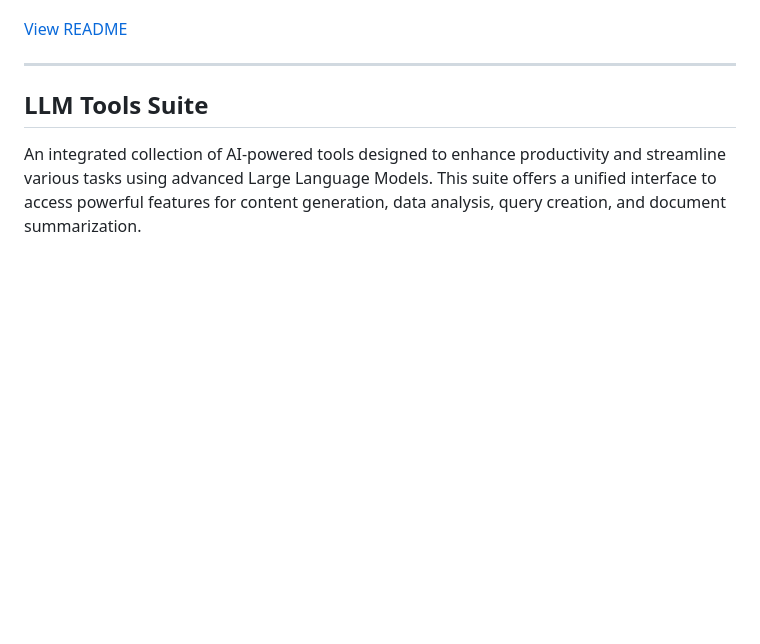
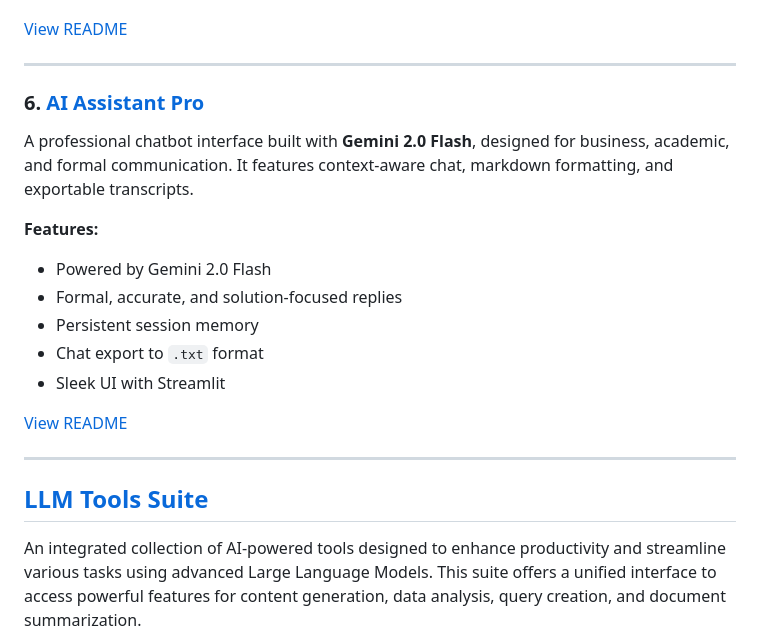
Before and after one commit to MoustafaMohamed01/llm-projects, a Markdown page: README.md, the part around one of its changes. Rendered like a GitHub page; blank space fills up the shorter version.

```diff
--- a/README.md
+++ b/README.md
@@ -88,7 +88,23 @@ Summarize content from uploaded **PDF** and **Word** documents in seconds using
 
 ---
 
-## LLM Tools Suite
+### 6. [AI Assistant Pro](./ai-assistant-pro)
+
+A professional chatbot interface built with **Gemini 2.0 Flash**, designed for business, academic, and formal communication. It features context-aware chat, markdown formatting, and exportable transcripts.
+
+**Features:**
+
+* Powered by Gemini 2.0 Flash
+* Formal, accurate, and solution-focused replies
+* Persistent session memory
+* Chat export to `.txt` format
+* Sleek UI with Streamlit
+
+[View README](./ai-assistant-pro/README.md)
+
+---
+
+## [LLM Tools Suite](https://github.com/MoustafaMohamed01/llm-tools-suite)
 
 An integrated collection of AI-powered tools designed to enhance productivity and streamline various tasks using advanced Large Language Models. This suite offers a unified interface to access powerful features for content generation, data analysis, query creation, and document summarization.
 
```
Also changed, not shown: other parts of README.md (+4 -1 lines).
